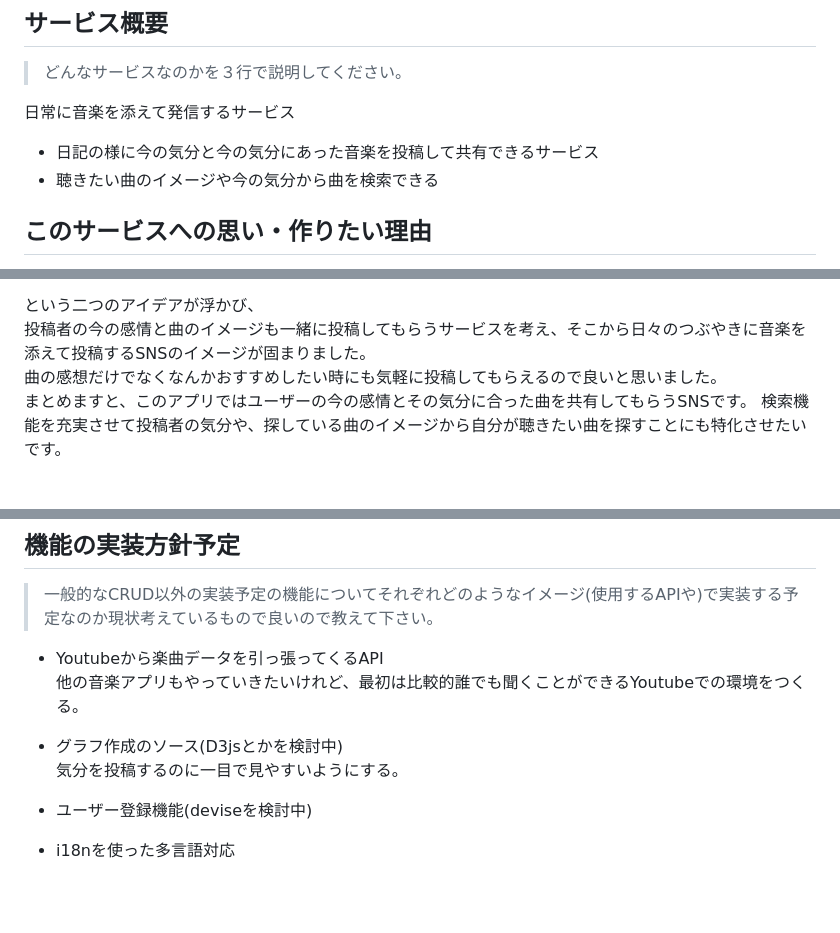
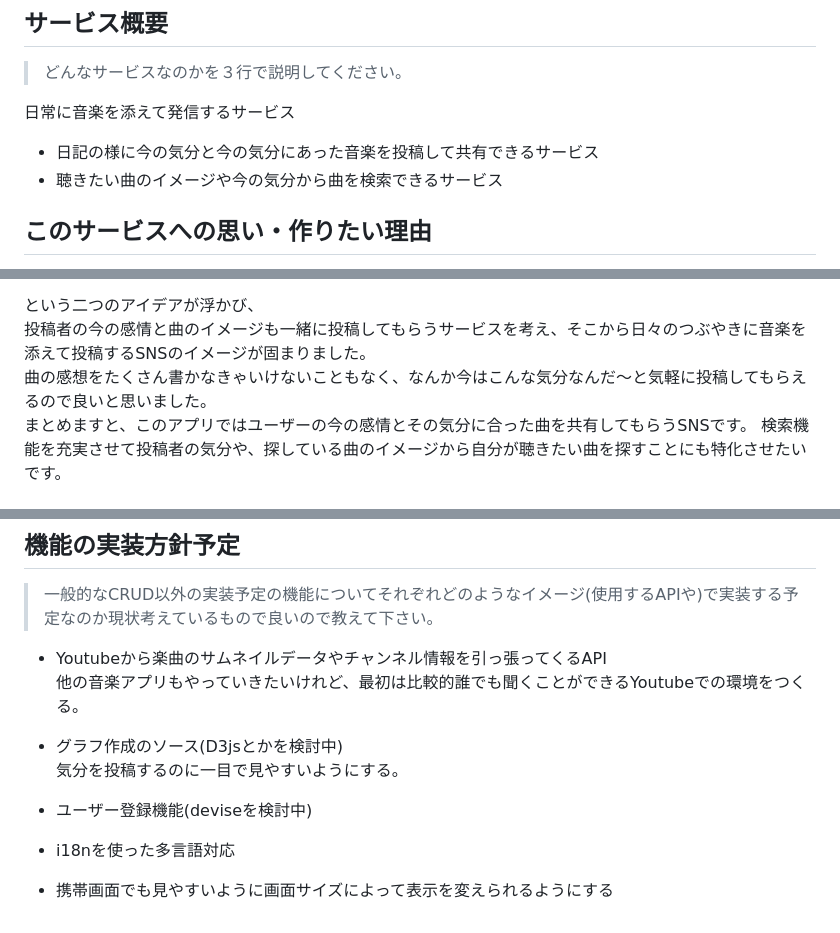
Before and after one commit to tom03p/syn-on, a Markdown page: README.md, 3 parts joined by grey strips. Drawn GitHub-style; blank space fills up the shorter version.

```diff
--- a/README.md
+++ b/README.md
@@ -4,7 +4,7 @@
 
 日常に音楽を添えて発信するサービス
 - 日記の様に今の気分と今の気分にあった音楽を投稿して共有できるサービス
-- 聴きたい曲のイメージや今の気分から曲を検索できる
+- 聴きたい曲のイメージや今の気分から曲を検索できるサービス
 
 ## このサービスへの思い・作りたい理由 ##
 > このサービスの題材となるものに関してのエピソードがあれば詳しく教えてください。
@@ -29,7 +29,7 @@
 
 という二つのアイデアが浮かび、<br>
 投稿者の今の感情と曲のイメージも一緒に投稿してもらうサービスを考え、そこから日々のつぶやきに音楽を添えて投稿するSNSのイメージが固まりました。<br>
-曲の感想だけでなくなんかおすすめしたい時にも気軽に投稿してもらえるので良いと思いました。<br>
+曲の感想をたくさん書かなきゃいけないこともなく、なんか今はこんな気分なんだ～と気軽に投稿してもらえるので良いと思いました。<br>
 まとめますと、このアプリではユーザーの今の感情とその気分に合った曲を共有してもらうSNSです。
 検索機能を充実させて投稿者の気分や、探している曲のイメージから自分が聴きたい曲を探すことにも特化させたいです。
 
@@ -139,7 +139,7 @@
 ## 機能の実装方針予定 ##
 > 一般的なCRUD以外の実装予定の機能についてそれぞれどのようなイメージ(使用するAPIや)で実装する予定なのか現状考えているもので良いので教えて下さい。
 
-  - Youtubeから楽曲データを引っ張ってくるAPI<br>
+  - Youtubeから楽曲のサムネイルデータやチャンネル情報を引っ張ってくるAPI<br>
     他の音楽アプリもやっていきたいけれど、最初は比較的誰でも聞くことができるYoutubeでの環境をつくる。<br>
 
   - グラフ作成のソース(D3jsとかを検討中)<br>
@@ -148,3 +148,4 @@
   - ユーザー登録機能(deviseを検討中)<br>
 
   - i18nを使った多言語対応<br>
+  - 携帯画面でも見やすいように画面サイズによって表示を変えられるようにする
```
Also changed, not shown: other parts of README.md (+2 -2 lines).
